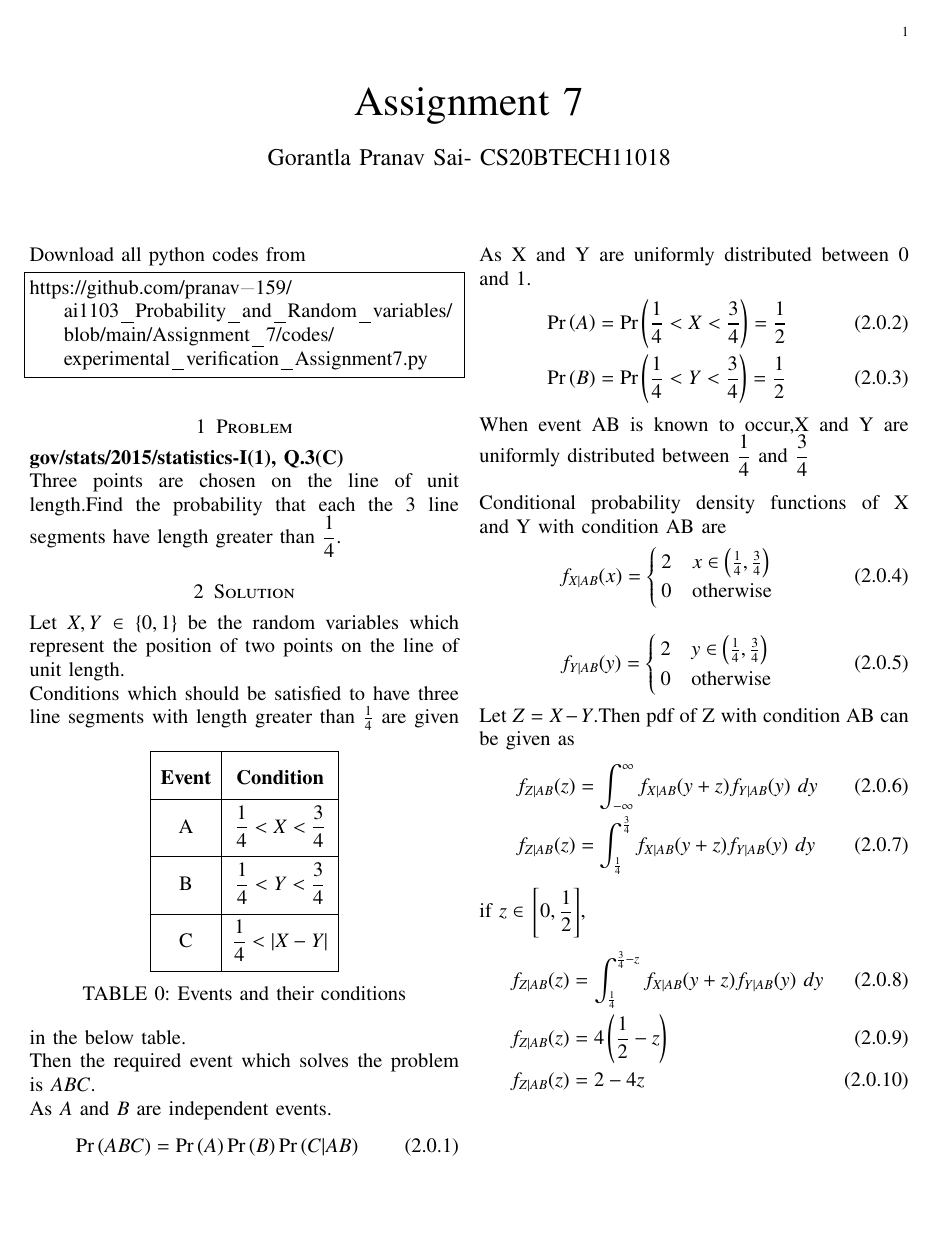
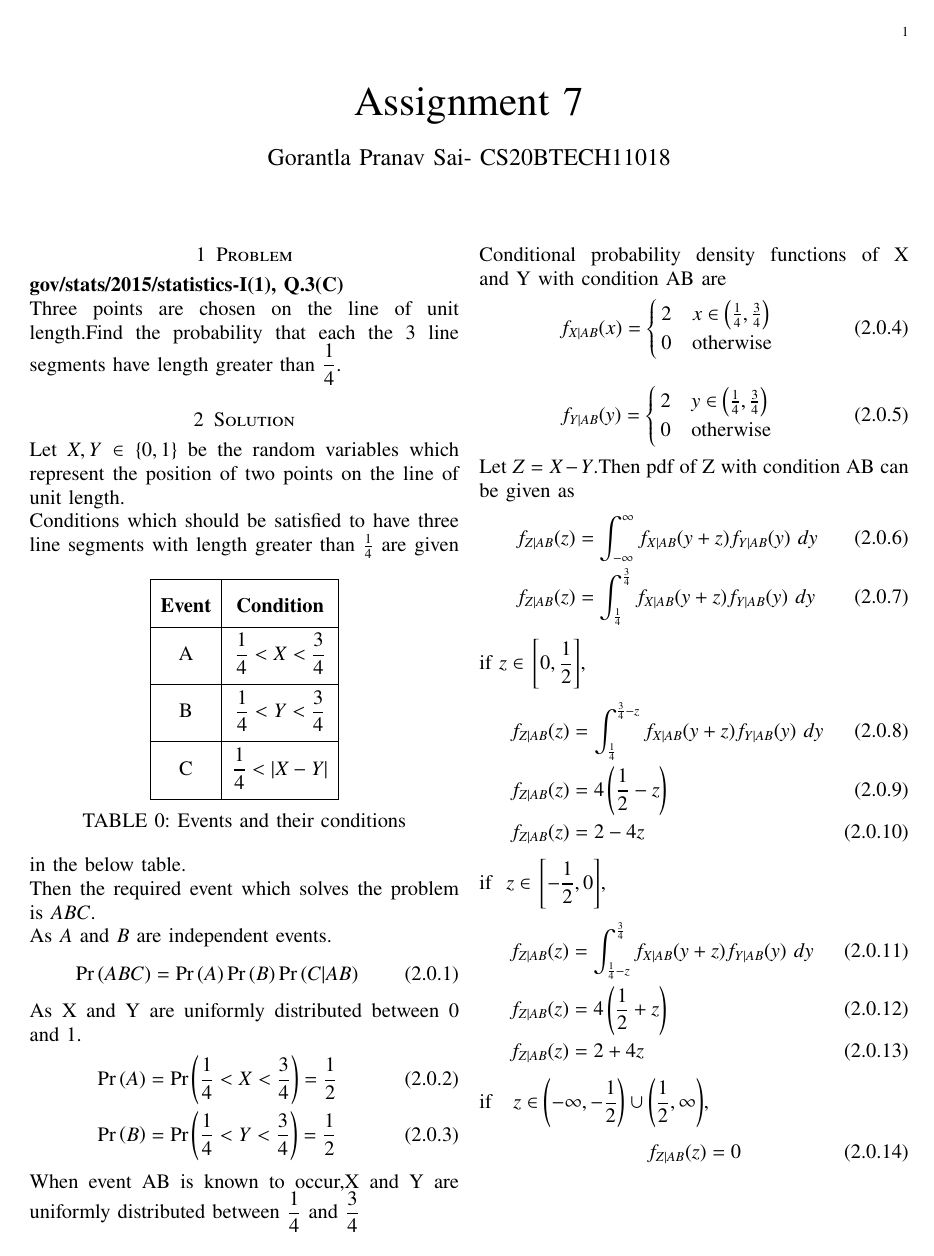
Before and after one commit to PRANAV-CPU/ai1103_Probability_and_Random_variables, a LaTeX problem sheet (Assignment_7/Assignment7.tex): page 1 of 3. Compiled offline with pdfLaTeX.

Commit message:
Assignment 7

```diff
--- a/Assignment_7/Assignment7.tex
+++ b/Assignment_7/Assignment7.tex
@@ -131,10 +131,7 @@ columns=fullflexible
 \bigskip
 \renewcommand{\thefigure}{\theenumi}
 \renewcommand{\thetable}{\theenumi}
-Download all python codes from
-\begin{lstlisting}
-https://github.com/pranav-159/ai1103_Probability_and_Random_variables/blob/main/Assignment_7/codes/experimental_verification_Assignment7.py
-\end{lstlisting}
+
 \section{Problem}
 \textbf{gov/stats/2015/statistics-I(1), Q.3(C)}\\
   Three points are chosen on the line of unit length.Find the probability that each the 3 line segments have length greater than $\dfrac{1}{4}$.
```
